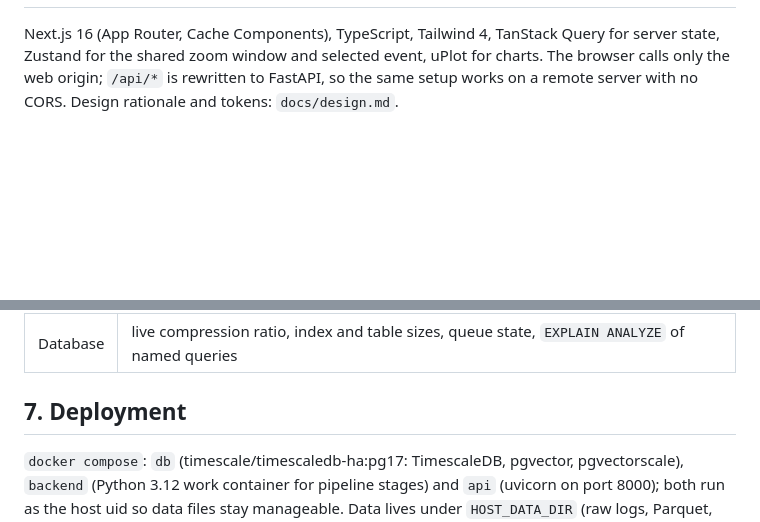
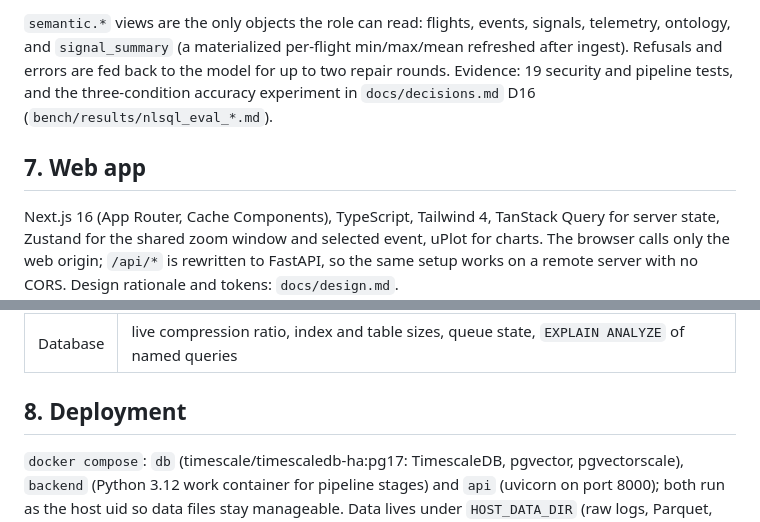
Before and after one commit to SumitKumar-17/UAVLog, a Markdown page: docs/architecture.md, 2 parts joined by grey strips. GitHub-like rendering; blank space fills up the shorter version.

Commit message:
Document the NL-to-SQL pipeline in the architecture
Co-Authored-By: Claude Sonnet 5.5 <noreply@anthropic.com>

```diff
--- a/docs/architecture.md
+++ b/docs/architecture.md
@@ -142,3 +156,8 @@ the API, NL-to-SQL endpoint with guardrails, DB-internals endpoint (`EXPLAIN`, i
+`semantic.*` views are the only objects the role can read: flights, events, signals, telemetry, ontology, and `signal_summary` (a materialized
+per-flight min/max/mean refreshed after ingest). Refusals and errors are fed back to the model for up to two repair rounds. Evidence: 19 security and
+pipeline tests, and the three-condition accuracy experiment in `docs/decisions.md` D16 (`bench/results/nlsql_eval_*.md`).
+
+## 7. Web app
 
 Next.js 16 (App Router, Cache Components), TypeScript, Tailwind 4, TanStack Query for server state, Zustand for the shared
 zoom window and selected event, uPlot for charts. The browser calls only the web origin; `/api/*` is rewritten to FastAPI, so the
@@ -152,7 +171,7 @@ same setup works on a remote server with no CORS. Design rationale and tokens: `
 | Search | hybrid event search with filters, best-match-per-flight, collapsed duplicates, ranking details |
 | Database | live compression ratio, index and table sizes, queue state, `EXPLAIN ANALYZE` of named queries |
 
-## 7. Deployment
+## 8. Deployment
 
 `docker compose`: `db` (timescale/timescaledb-ha:pg17: TimescaleDB, pgvector, pgvectorscale), `backend` (Python 3.12
 work container for pipeline stages) and `api` (uvicorn on port 8000); both run as the host uid so data files stay manageable. Data lives under `HOST_DATA_DIR`
```
Also changed, not shown: other parts of docs/architecture.md (+15 -1 lines).
